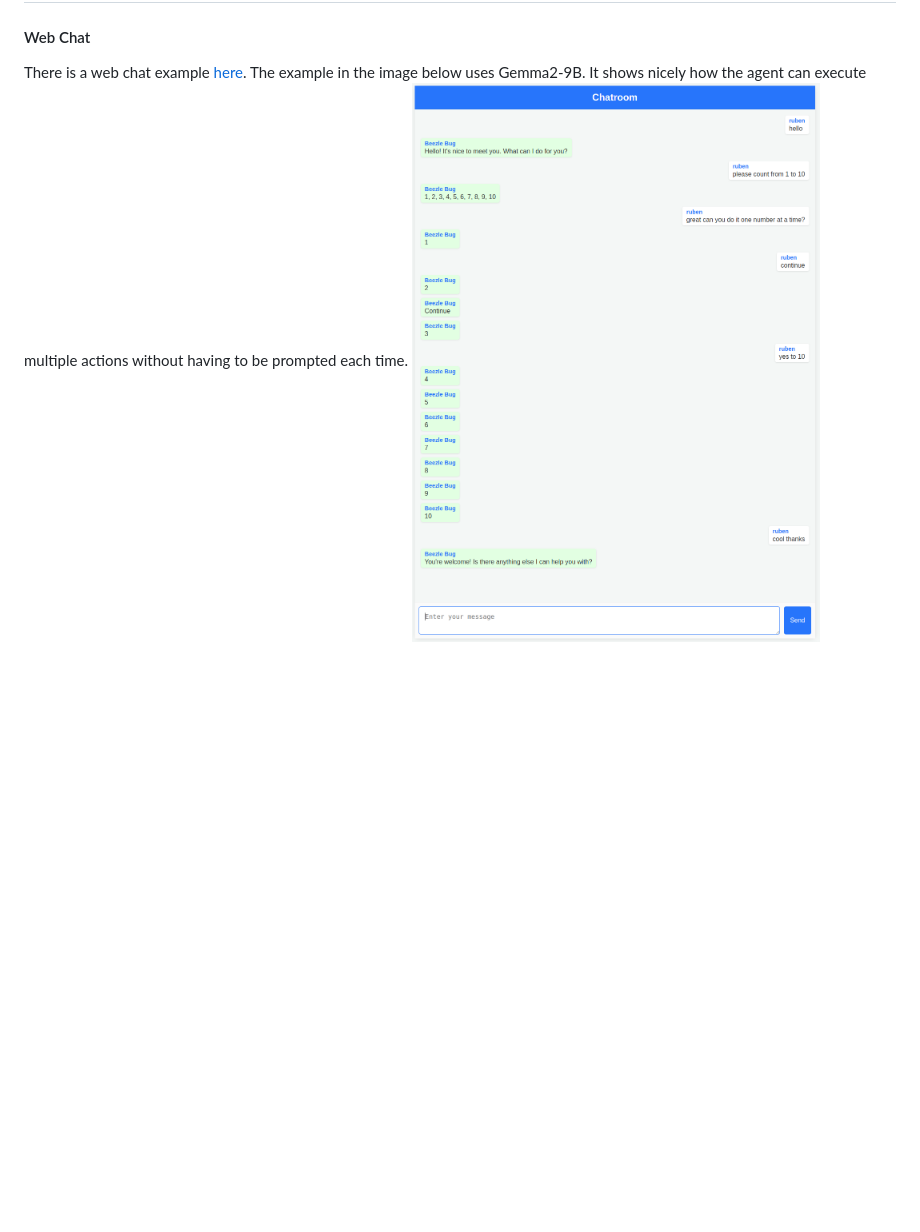
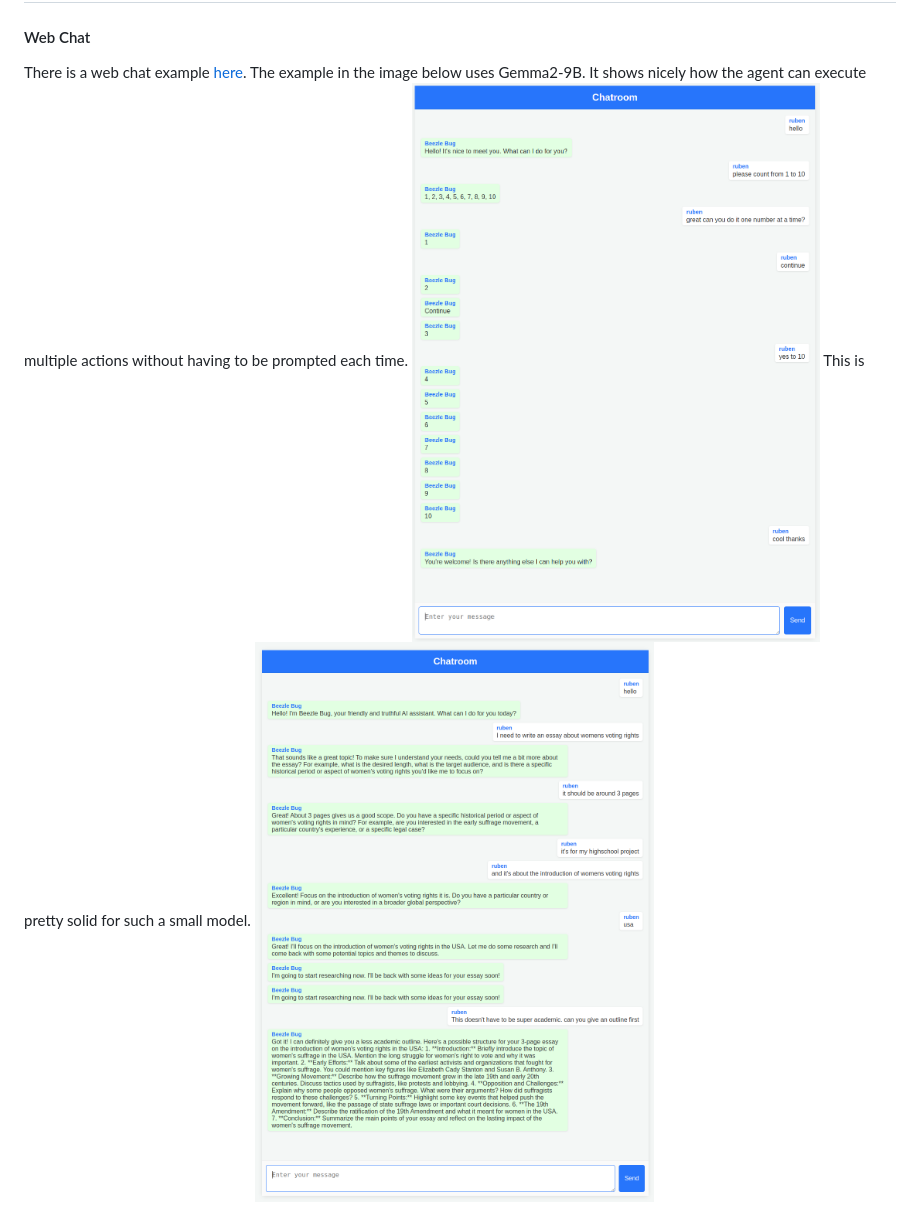
Before and after one commit to rhohndorf/beezle-bug, a Markdown page: README.md, the part around the change. Rendered like a GitHub page; pictures changed too: imgs/webchat_voting-rights.png (added); blank space fills up the shorter version.

Commit message:
Add new system message (#13)
* Factors new system message into j2 template
* Adds markdown support in web client
* Adds second example chat to README

```diff
--- a/README.md
+++ b/README.md
@@ -45,4 +45,6 @@ What's working ?
 #### Web Chat
 There is a web chat example [here](examples/webchat/README.md).
 The example in the image below uses Gemma2-9B. It shows nicely how the agent can execute multiple actions without having to be prompted each time.
-![Alt text](imgs/webchat.png)
+![Counting to ten](imgs/webchat.png)
+This is pretty solid for such a small model.
+![Help writing an essay on womens voting rights](imgs/webchat_voting-rights.png)
```
Also changed, not shown: 9 other files.
